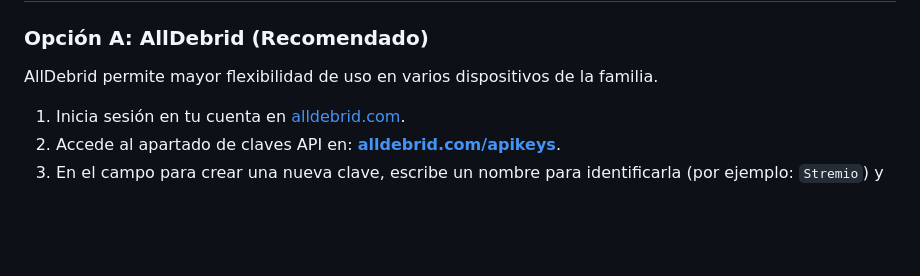
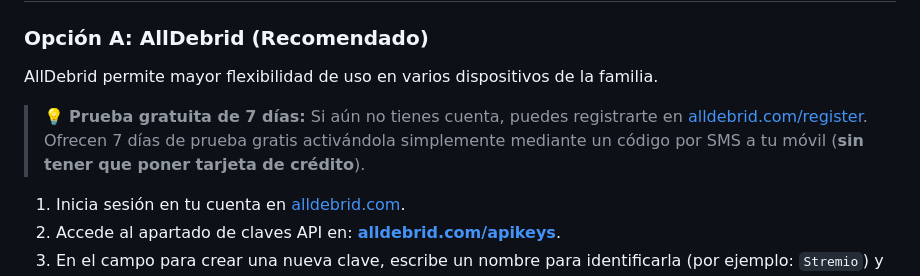
Before and after one commit to esdutiii/stremio_cinestress, a Markdown page: GUIA_INSTALACION.md, the part around the change. GitHub-like rendering; blank space fills up the shorter version.

Commit message:
docs: add AllDebrid 7-day free trial note to installation guide

```diff
--- a/GUIA_INSTALACION.md
+++ b/GUIA_INSTALACION.md
@@ -16,6 +16,8 @@ Para poder utilizar este complemento necesitamos:
 
 ### Opción A: AllDebrid (Recomendado)
 AllDebrid permite mayor flexibilidad de uso en varios dispositivos de la familia.
+
+> 💡 **Prueba gratuita de 7 días:** Si aún no tienes cuenta, puedes registrarte en [alldebrid.com/register](https://alldebrid.com/register). Ofrecen 7 días de prueba gratis activándola simplemente mediante un código por SMS a tu móvil (**sin tener que poner tarjeta de crédito**).
 
 1. Inicia sesión en tu cuenta en [alldebrid.com](https://alldebrid.com/).
 2. Accede al apartado de claves API en: **[alldebrid.com/apikeys](https://alldebrid.com/apikeys/)**.
```
